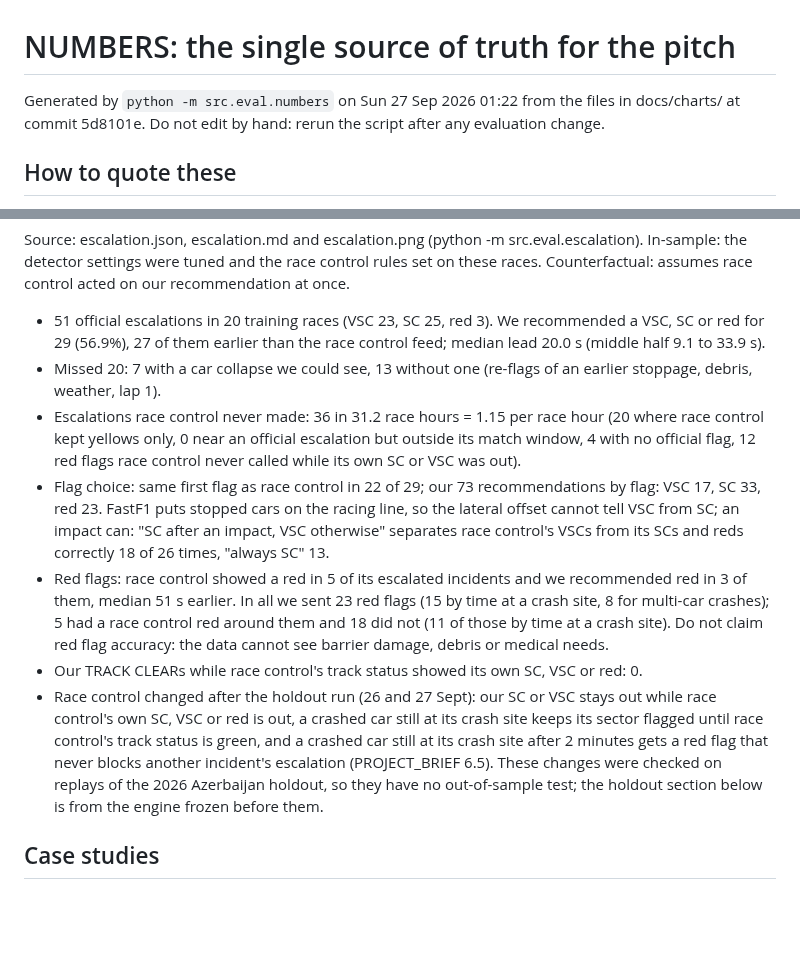
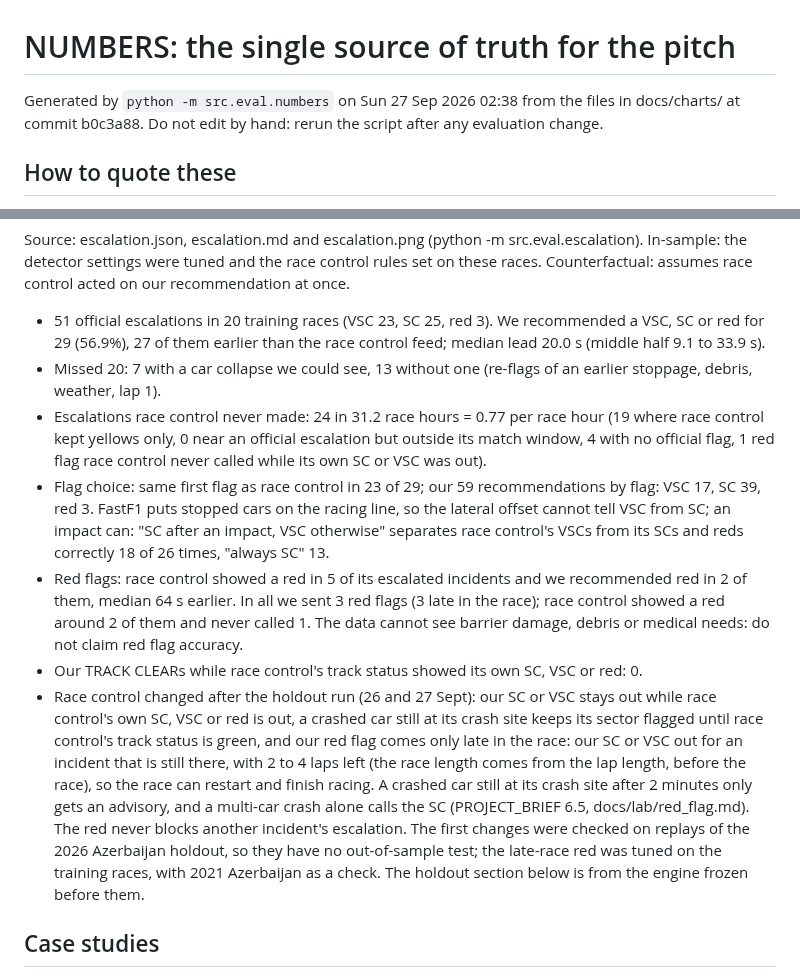
Before and after one commit to Pseudocoder28/Fast-Flag, a Markdown page: docs/charts/NUMBERS.md, 2 parts joined by grey strips. Drawn GitHub-style; blank space fills up the shorter version.

Commit message:
A: NUMBERS.md with the late-race red: 0.77 extras per race hour, 3 reds, red in 2 of race control's 5

```diff
--- a/docs/charts/NUMBERS.md
+++ b/docs/charts/NUMBERS.md
@@ -1,6 +1,6 @@
 # NUMBERS: the single source of truth for the pitch
 
-Generated by `python -m src.eval.numbers` on Sun 27 Sep 2026 01:22 from the files in docs/charts/ at commit 5d8101e. Do not edit by hand: rerun the script after any evaluation change.
+Generated by `python -m src.eval.numbers` on Sun 27 Sep 2026 02:38 from the files in docs/charts/ at commit b0c3a88. Do not edit by hand: rerun the script after any evaluation change.
 
 ## How to quote these
 
@@ -72,11 +72,11 @@ Source: escalation.json, escalation.md and escalation.png (python -m src.eval.es
 
 - 51 official escalations in 20 training races (VSC 23, SC 25, red 3). We recommended a VSC, SC or red for 29 (56.9%), 27 of them earlier than the race control feed; median lead 20.0 s (middle half 9.1 to 33.9 s).
 - Missed 20: 7 with a car collapse we could see, 13 without one (re-flags of an earlier stoppage, debris, weather, lap 1).
-- Escalations race control never made: 36 in 31.2 race hours = 1.15 per race hour (20 where race control kept yellows only, 0 near an official escalation but outside its match window, 4 with no official flag, 12 red flags race control never called while its own SC or VSC was out).
-- Flag choice: same first flag as race control in 22 of 29; our 73 recommendations by flag: VSC 17, SC 33, red 23. FastF1 puts stopped cars on the racing line, so the lateral offset cannot tell VSC from SC; an impact can: "SC after an impact, VSC otherwise" separates race control's VSCs from its SCs and reds correctly 18 of 26 times, "always SC" 13.
-- Red flags: race control showed a red in 5 of its escalated incidents and we recommended red in 3 of them, median 51 s earlier. In all we sent 23 red flags (15 by time at a crash site, 8 for multi-car crashes); 5 had a race control red around them and 18 did not (11 of those by time at a crash site). Do not claim red flag accuracy: the data cannot see barrier damage, debris or medical needs.
+- Escalations race control never made: 24 in 31.2 race hours = 0.77 per race hour (19 where race control kept yellows only, 0 near an official escalation but outside its match window, 4 with no official flag, 1 red flag race control never called while its own SC or VSC was out).
+- Flag choice: same first flag as race control in 23 of 29; our 59 recommendations by flag: VSC 17, SC 39, red 3. FastF1 puts stopped cars on the racing line, so the lateral offset cannot tell VSC from SC; an impact can: "SC after an impact, VSC otherwise" separates race control's VSCs from its SCs and reds correctly 18 of 26 times, "always SC" 13.
+- Red flags: race control showed a red in 5 of its escalated incidents and we recommended red in 2 of them, median 64 s earlier. In all we sent 3 red flags (3 late in the race); race control showed a red around 2 of them and never called 1. The data cannot see barrier damage, debris or medical needs: do not claim red flag accuracy.
 - Our TRACK CLEARs while race control's track status showed its own SC, VSC or red: 0.
-- Race control changed after the holdout run (26 and 27 Sept): our SC or VSC stays out while race control's own SC, VSC or red is out, a crashed car still at its crash site keeps its sector flagged until race control's track status is green, and a crashed car still at its crash site after 2 minutes gets a red flag that never blocks another incident's escalation (PROJECT_BRIEF 6.5). These changes were checked on replays of the 2026 Azerbaijan holdout, so they have no out-of-sample test; the holdout section below is from the engine frozen before them.
+- Race control changed after the holdout run (26 and 27 Sept): our SC or VSC stays out while race control's own SC, VSC or red is out, a crashed car still at its crash site keeps its sector flagged until race control's track status is green, and our red flag comes only late in the race: our SC or VSC out for an incident that is still there, with 2 to 4 laps left (the race length comes from the lap length, before the race), so the race can restart and finish racing. A crashed car still at its crash site after 2 minutes only gets an advisory, and a multi-car crash alone calls the SC (PROJECT_BRIEF 6.5, docs/lab/red_flag.md). The red never blocks another incident's escalation. The first changes were checked on replays of the 2026 Azerbaijan holdout, so they have no out-of-sample test; the late-race red was tuned on the training races, with 2021 Azerbaijan as a check. The holdout section below is from the engine frozen before them.
 
 ## Case studies
 
```
